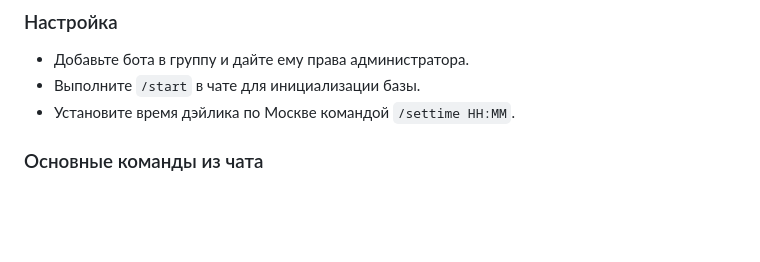
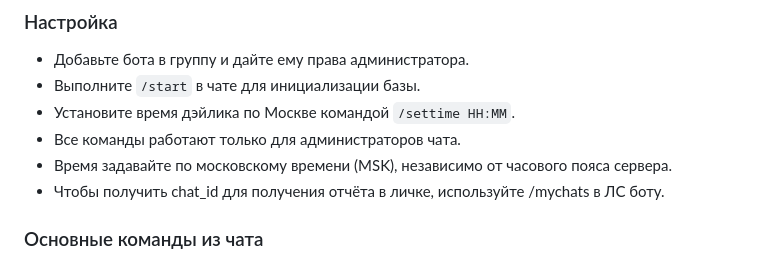
Before and after one commit to Fessan/tg-daily-bot-, a Markdown page: README.md, the part around one of its changes. GitHub-like rendering; blank space fills up the shorter version.

```diff
--- a/README.md
+++ b/README.md
@@ -28,6 +29,10 @@
 - Добавьте бота в группу и дайте ему права администратора.
 - Выполните `/start` в чате для инициализации базы.
 - Установите время дэйлика по Москве командой `/settime HH:MM`.
+- Все команды работают только для администраторов чата.
+- Время задавайте по московскому времени (MSK), независимо от часового пояса сервера.
+- Чтобы получить chat_id для получения отчёта в личке, используйте /mychats в ЛС боту.
+
 
 ### Основные команды из чата
 - `/start` — добавить чат и создать записи в базе.
```
Also changed, not shown: other parts of README.md (+1 -0 lines).
